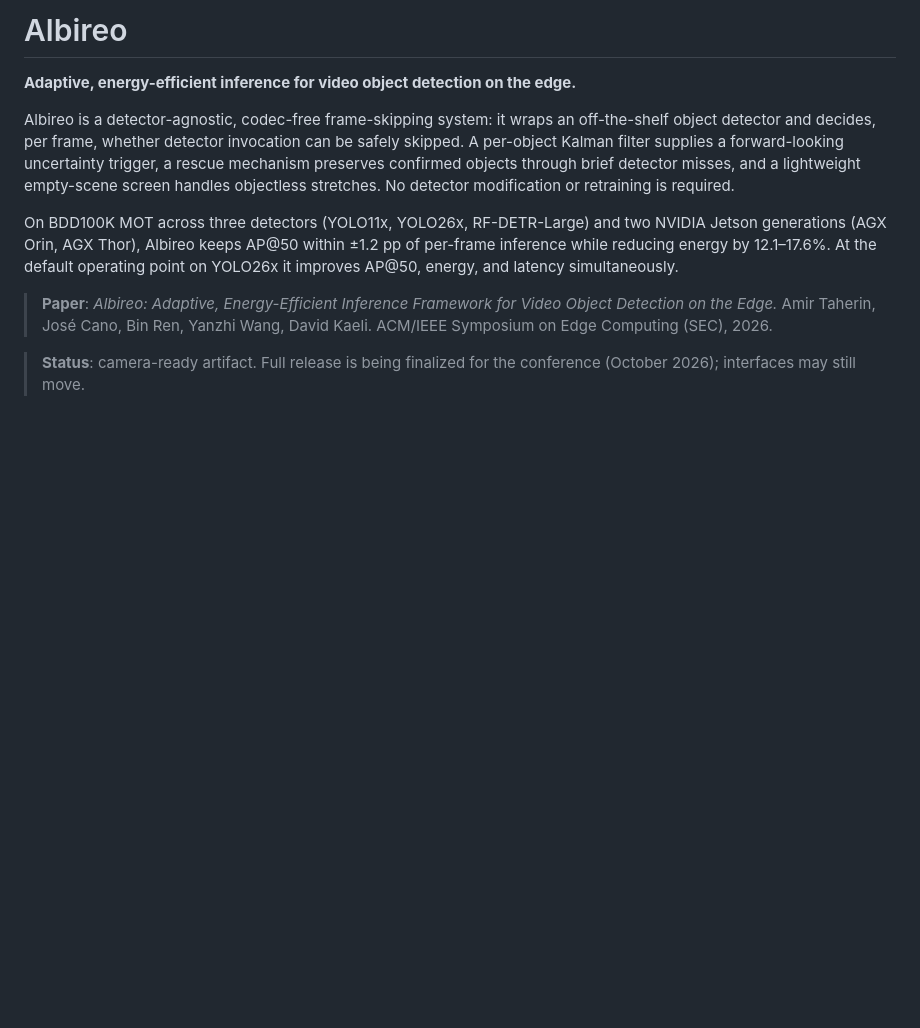
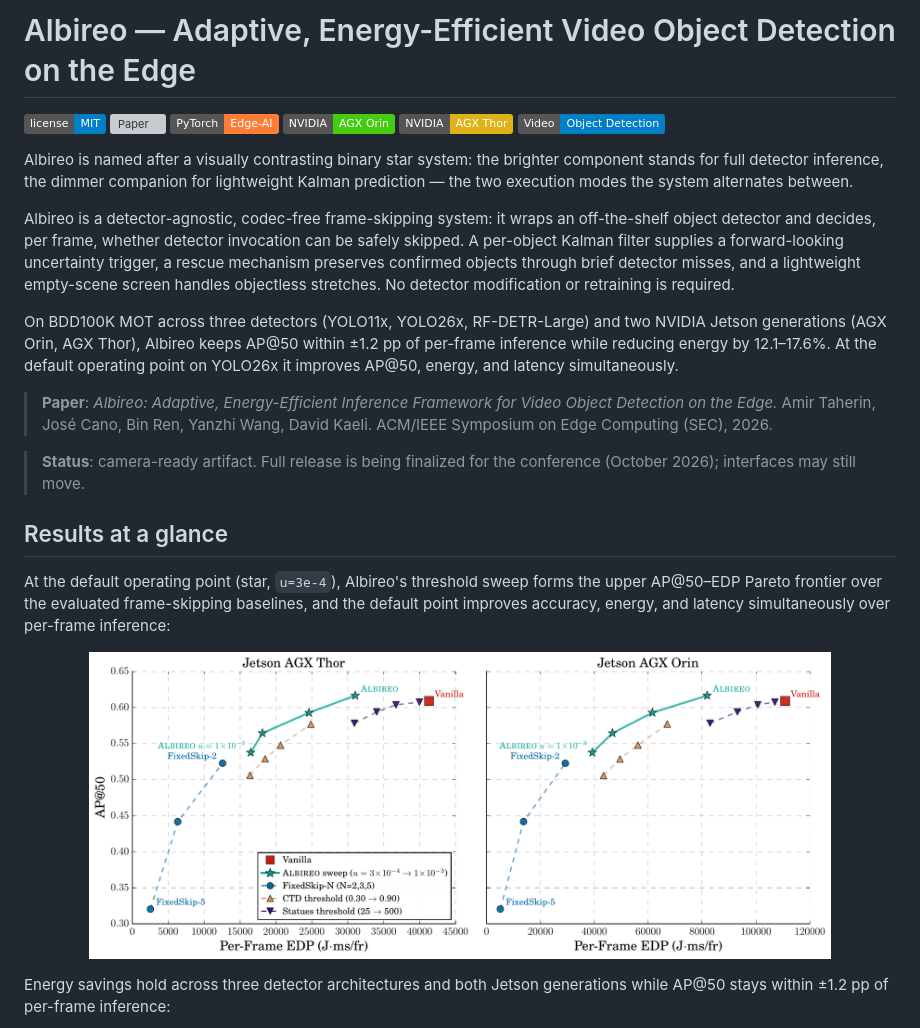
Before and after one commit to amirtaherin/albireo, a Markdown page: README.md, the part around one of its changes. GitHub-like rendering; pictures changed too: docs/assets/pareto_edp_ap50.png (added); badges without logos; blank space fills up the shorter version; grey boxes are pictures that could not be loaded.

Commit message:
README: badges, name origin, headline result figures

```diff
--- a/README.md
+++ b/README.md
@@ -1,6 +1,16 @@
-# Albireo
+# Albireo — Adaptive, Energy-Efficient Video Object Detection on the Edge
 
-**Adaptive, energy-efficient inference for video object detection on the edge.**
+[![License](https://img.shields.io/badge/license-MIT-blue.svg)](LICENSE)
+[![Paper](https://img.shields.io/badge/paper-ACM%2FIEEE%20SEC%202026-8A2BE2)](https://acm-ieee-sec.org/2026/)
+![PyTorch](https://img.shields.io/badge/PyTorch-Edge--AI-orange)
+![Orin](https://img.shields.io/badge/NVIDIA-AGX%20Orin-brightgreen)
+![Thor](https://img.shields.io/badge/NVIDIA-AGX%20Thor-yellow)
+![Detection](https://img.shields.io/badge/Video-Object%20Detection-blue)
+
+Albireo is named after a visually contrasting binary star system: the
+brighter component stands for full detector inference, the dimmer
+companion for lightweight Kalman prediction — the two execution modes the
+system alternates between.
 
 Albireo is a detector-agnostic, codec-free frame-skipping system: it wraps an
 off-the-shelf object detector and decides, per frame, whether detector
@@ -22,3 +32,18 @@ latency simultaneously.
 
 > **Status**: camera-ready artifact. Full release is being finalized for the
 > conference (October 2026); interfaces may still move.
+
+## Results at a glance
+
+At the default operating point (star, `u=3e-4`), Albireo's threshold sweep
+forms the upper AP@50–EDP Pareto frontier over the evaluated frame-skipping
+baselines, and the default point improves accuracy, energy, and latency
+simultaneously over per-frame inference:
+
+<p align="center">
+  <img src="docs/assets/pareto_edp_ap50.png" width="85%" alt="AP@50 vs per-frame EDP Pareto frontier (YOLO26x, BDD100K MOT)">
+</p>
+
+Energy savings hold across three detector architectures and both Jetson
+generations while AP@50 stays within ±1.2 pp of per-frame inference:
+
```
Also changed, not shown: other parts of README.md (+3 -0 lines), docs/assets/energy_savings.png (added).
